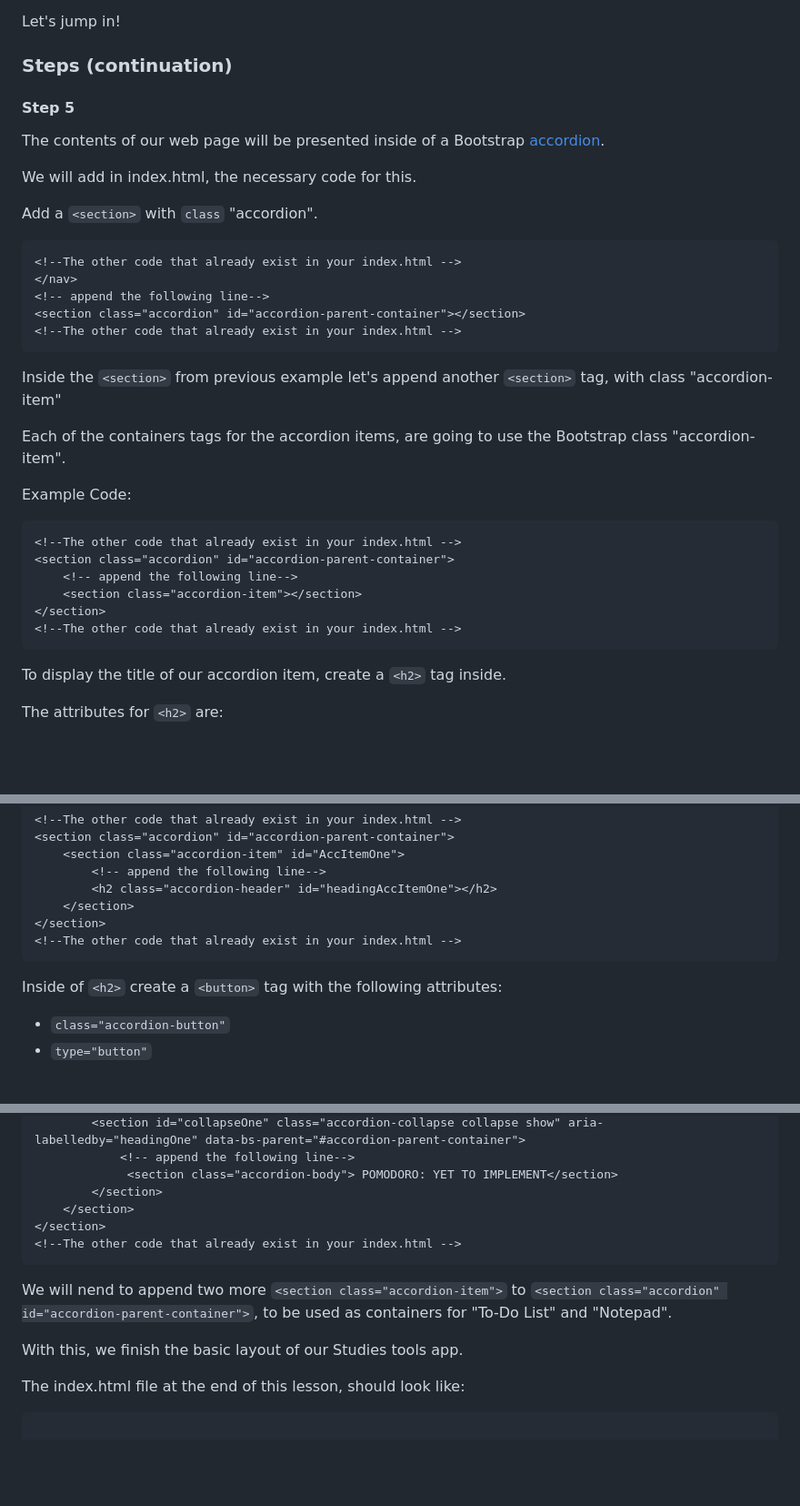
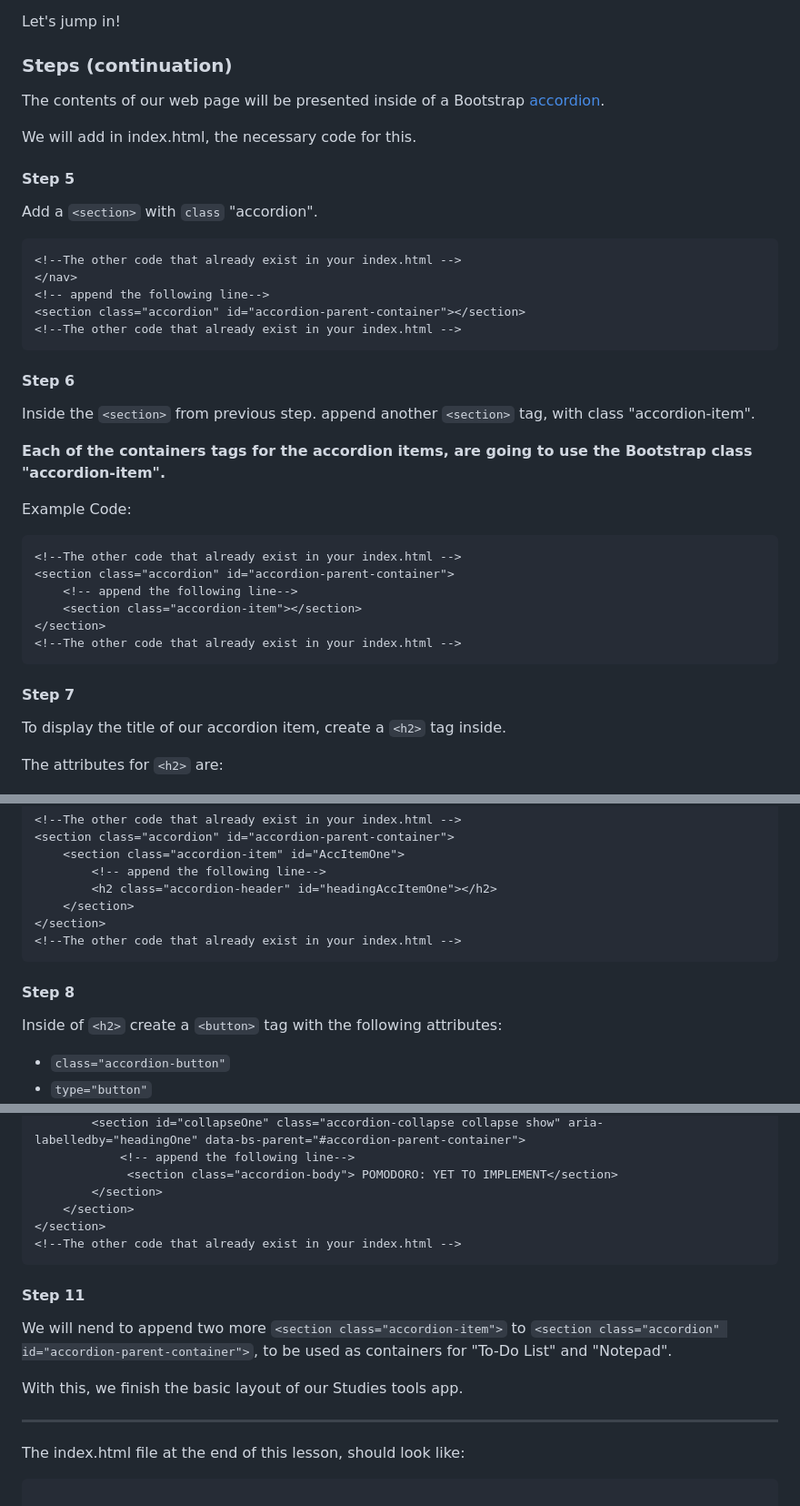
Before and after one commit to CristianRomero1234/web-development-course, a Markdown page: Lesson 12.1/lesson_12.1.md, 3 parts joined by grey strips. Shown: that part at 91% size. GitHub-like rendering; blank space fills up the shorter version.

````diff
--- a/Lesson 12.1/lesson_12.1.md
+++ b/Lesson 12.1/lesson_12.1.md
@@ -19,11 +19,12 @@ Let's jump in!
 
 ### Steps (continuation)
 
-#### Step 5
 
 The contents of our web page will be presented inside of a Bootstrap [accordion](https://getbootstrap.com/docs/5.2/components/accordion/).
 
 We will add in index.html, the necessary code for this.
+
+#### Step 5
 
 Add a `<section>` with `class` "accordion".
 
@@ -34,9 +35,12 @@ Add a `<section>` with `class` "accordion".
 <section class="accordion" id="accordion-parent-container"></section>
 <!--The other code that already exist in your index.html -->
 ```
-Inside the `<section>` from previous example let's append another `<section>` tag, with class "accordion-item"
 
-Each of the containers tags for the accordion items, are going to use the Bootstrap class "accordion-item".
+#### Step 6
+
+Inside the `<section>` from previous step. append another `<section>` tag, with class "accordion-item".
+
+**Each of the containers tags for the accordion items, are going to use the Bootstrap class "accordion-item".**
 
 Example Code:
 
@@ -48,6 +52,7 @@ Example Code:
 </section>
 <!--The other code that already exist in your index.html -->
 ```
+#### Step 7
 
 To display the title of our accordion item, create a `<h2>` tag inside.
 
@@ -68,6 +73,9 @@ Example Code:
 </section>
 <!--The other code that already exist in your index.html -->
 ```
+
+#### Step 8
+
 Inside of `<h2>` create a `<button>` tag with the following attributes:
 
 - `class="accordion-button"`
@@ -163,9 +174,13 @@ Example Code:
 </section>
 <!--The other code that already exist in your index.html -->
 ```
+#### Step 11
+
 We will nend to append two more `<section class="accordion-item">` to `<section class="accordion" id="accordion-parent-container">`, to be used as containers for "To-Do List" and "Notepad".
 
 With this, we finish the basic layout of our Studies tools app.
+
+---
 
 The index.html file at the end of this lesson, should look like:
 
````
Also changed, not shown: other parts of Lesson 12.1/lesson_12.1.md (+4 -1 lines).
